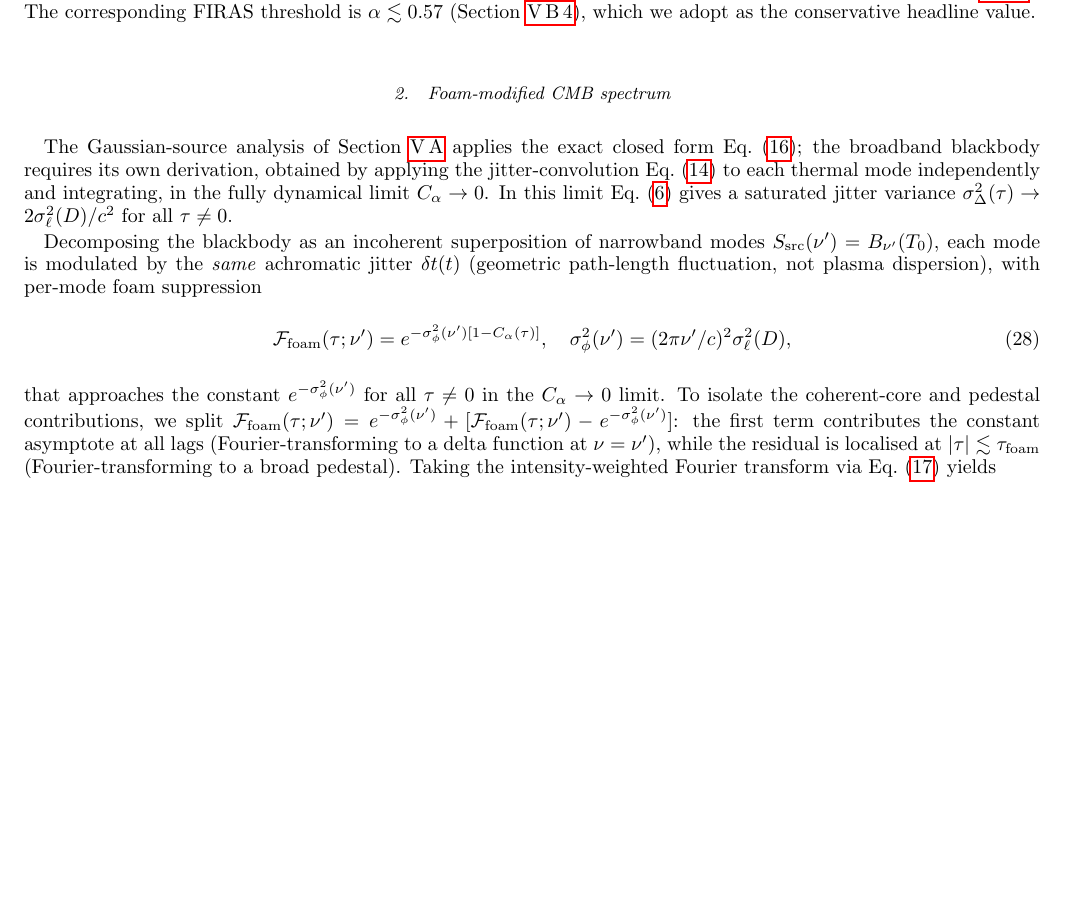
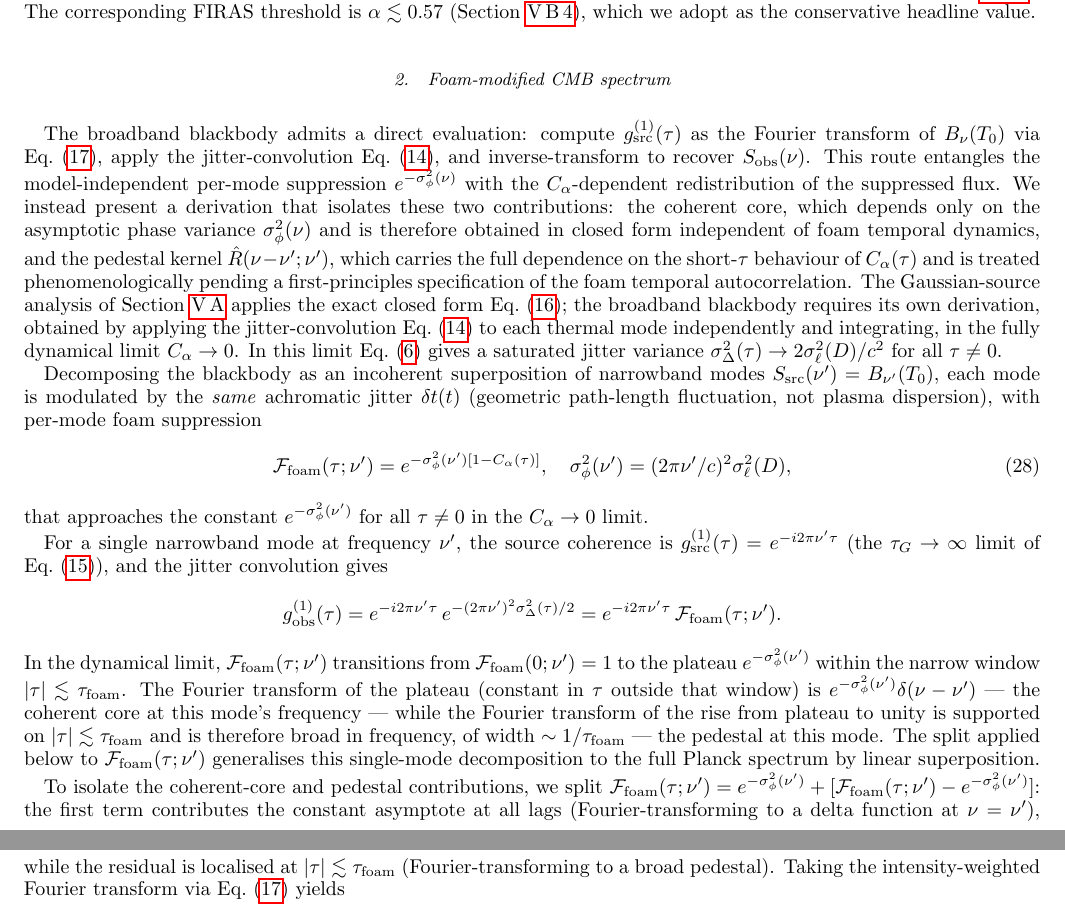
Before and after one commit to AlexGKim/foam, a LaTeX paper (docs/g1.tex): part of page 9 of 15 before the commit and two parts of pages 9 and 10 of 15 after it, the two joined at a grey line, cut so that both start at the same text, the shorter picture padded with empty space. Compiled offline with pdfLaTeX.

Commit message:
§V.B.2 (Foam-modified CMB spectrum): framing paragraph + single-mode worked example, plus §III.B back-reference
Three additive edits to address two identified weaknesses in the
CMB-derivation subsection:

1. (§V.B.2 opening) Add a framing paragraph explaining why the chosen
   derivation (split-then-superpose) is preferable to the direct
   route (FT of B_ν, apply convolution, inverse FT). The framing
   identifies the two physically distinct contributions — the
   model-independent per-mode suppression e^{-σ_φ²(ν)} and the
   C_α-dependent pedestal kernel R̂ — and states the chosen
   derivation isolates them by construction. The existing
   substantive transition (mode decomposition + dynamical limit +
   saturated jitter variance) is preserved verbatim.

2. (§V.B.2 worked example) Insert a single-narrowband-mode worked
   example between the per-mode F_foam display and the algebraic
   split. The example computes g^(1)_obs(τ) explicitly for one mode,
   shows F_foam transitioning from 1 to the plateau e^{-σ_φ²(ν')}
   within |τ| ≲ τ_foam, and identifies the Fourier transform of the
   plateau as the δ-core and the FT of the rise as the broad
   pedestal — making the long-τ-plateau ↔ δ-core, short-τ-window ↔
   pedestal correspondence physically intuitive before the
   algebraic split formalizes it. Closes with a forward reference
   tying the single-mode decomposition to the broadband superposition.

3. (§III.B cross-reference) Add one sentence at the end of the
   paragraph following eq:g1obs_gauss noting that the τ_G → ∞ limit
   of that equation reduces to a pure phase-modulated oscillation —
   the single-mode building block from which §V.B.2's broadband CMB
   spectrum is constructed by incoherent superposition. Connects the
   two source applications (GRB line: τ_G < ∞; CMB: superposition of
   τ_G → ∞ modes) under one framework. The user's plan text said
   "§V A" but the structural description (paragraph immediately
   following eq:g1obs_gauss listing items i–iii) matches §III.B
   exactly; applied there.

No equations, numbering, or numerical results change. No labels
added or removed.

Co-Authored-By: Claude Opus 4.7 <noreply@anthropic.com>

```diff
--- a/docs/g1.tex
+++ b/docs/g1.tex
@@ -927,14 +932,28 @@ headline value.
 \subsubsection{Foam-modified CMB spectrum}
 \label{sec:CMB_derivation}
 
-The Gaussian-source analysis of Section~\ref{sec:grb221009a} applies
-the exact closed form Eq.~\eqref{eq:g1obs_gauss}; the broadband
-blackbody requires its own derivation, obtained by applying the
-jitter-convolution Eq.~\eqref{eq:g1obs} to each thermal mode
-independently and integrating, in the fully dynamical limit
-$C_\alpha\to 0$.  In this limit Eq.~\eqref{eq:diffVarExt} gives a
-saturated jitter variance $\sigma_\Delta^2(\tau)\to 2\sigma_\ell^2(D)/c^2$
-for all $\tau\neq 0$.
+The broadband blackbody admits a direct evaluation: compute
+$g^{(1)}_{\rm src}(\tau)$ as the Fourier transform of $B_\nu(T_0)$
+via Eq.~\eqref{eq:WK_obs}, apply the jitter-convolution
+Eq.~\eqref{eq:g1obs}, and inverse-transform to recover
+$S_{\rm obs}(\nu)$.  This route entangles the model-independent
+per-mode suppression $e^{-\sigma_\phi^2(\nu)}$ with the
+$C_\alpha$-dependent redistribution of the suppressed flux.  We
+instead present a derivation that isolates these two contributions:
+the coherent core, which depends only on the asymptotic phase
+variance $\sigma_\phi^2(\nu)$ and is therefore obtained in closed
+form independent of foam temporal dynamics, and the pedestal kernel
+$\hat{R}(\nu-\nu';\nu')$, which carries the full dependence on the
+short-$\tau$ behaviour of $C_\alpha(\tau)$ and is treated
+phenomenologically pending a first-principles specification of the
+foam temporal autocorrelation.  The Gaussian-source analysis of
+Section~\ref{sec:grb221009a} applies the exact closed form
+Eq.~\eqref{eq:g1obs_gauss}; the broadband blackbody requires its own
+derivation, obtained by applying the jitter-convolution
+Eq.~\eqref{eq:g1obs} to each thermal mode independently and
+integrating, in the fully dynamical limit $C_\alpha\to 0$.  In this
+limit Eq.~\eqref{eq:diffVarExt} gives a saturated jitter variance
+$\sigma_\Delta^2(\tau)\to 2\sigma_\ell^2(D)/c^2$ for all $\tau\neq 0$.
 
 Decomposing the blackbody as an incoherent superposition of narrowband
 modes $S_{\rm src}(\nu')=B_{\nu'}(T_0)$, each mode is modulated by the
@@ -947,7 +966,32 @@ fluctuation, not plasma dispersion), with per-mode foam suppression
   \sigma_\phi^2(\nu')=(2\pi\nu'/c)^2\sigma_\ell^2(D),
 \end{equation}
 that approaches the constant $e^{-\sigma_\phi^2(\nu')}$ for all
-$\tau\neq 0$ in the $C_\alpha\to 0$ limit.  To isolate the coherent-core
+$\tau\neq 0$ in the $C_\alpha\to 0$ limit.
+
+For a single narrowband mode at frequency $\nu'$, the source
+coherence is $g^{(1)}_{\rm src}(\tau)=e^{-i2\pi\nu'\tau}$ (the
+$\tau_G\to\infty$ limit of Eq.~\eqref{eq:g1src_gauss}), and the
+jitter convolution gives
+\[
+  g^{(1)}_{\rm obs}(\tau)
+    = e^{-i2\pi\nu'\tau}\,e^{-(2\pi\nu')^2\sigma_\Delta^2(\tau)/2}
+    = e^{-i2\pi\nu'\tau}\,\mathcal{F}_{\rm foam}(\tau;\nu').
+\]
+In the dynamical limit, $\mathcal{F}_{\rm foam}(\tau;\nu')$
+transitions from $\mathcal{F}_{\rm foam}(0;\nu')=1$ to the plateau
+$e^{-\sigma_\phi^2(\nu')}$ within the narrow window
+$|\tau|\lesssim\tau_{\rm foam}$.  The Fourier transform of the
+plateau (constant in $\tau$ outside that window) is
+$e^{-\sigma_\phi^2(\nu')}\delta(\nu-\nu')$ --- the coherent core at
+this mode's frequency --- while the Fourier transform of the rise
+from plateau to unity is supported on $|\tau|\lesssim\tau_{\rm foam}$
+and is therefore broad in frequency, of width
+$\sim 1/\tau_{\rm foam}$ --- the pedestal at this mode.  The split
+applied below to $\mathcal{F}_{\rm foam}(\tau;\nu')$ generalises this
+single-mode decomposition to the full Planck spectrum by linear
+superposition.
+
+To isolate the coherent-core
 and pedestal contributions, we split
 $\mathcal{F}_{\rm foam}(\tau;\nu')=e^{-\sigma_\phi^2(\nu')}+
 [\mathcal{F}_{\rm foam}(\tau;\nu')-e^{-\sigma_\phi^2(\nu')}]$: the
```
Also changed, not shown: docs/g1.tex (5 more changed lines).
